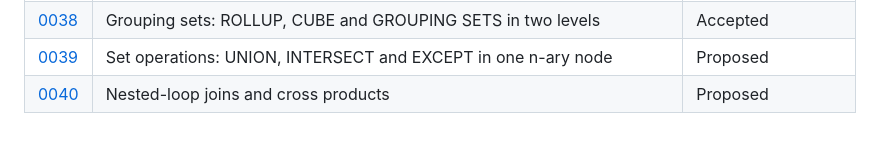
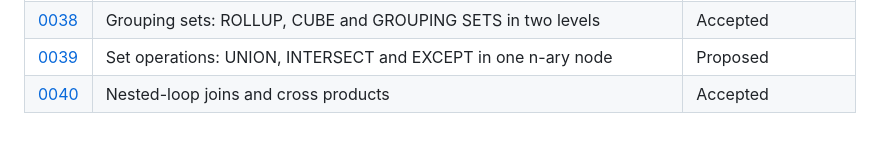
Before and after one commit to ydb-campus/antb1, a Markdown page: docs/adr/README.md, the part around the change. GitHub-like rendering.

Commit message:
docs(adr): ADR 0040 accepted (the maintainer's decision, once OJ4c is built)
Co-Authored-By: Claude Opus 5.5 <noreply@anthropic.com>

```diff
--- a/docs/adr/README.md
+++ b/docs/adr/README.md
@@ -48,4 +48,4 @@ may land first, in a docs-only PR (0013, 0019, 0021-0025).
 | [0037](0037-tpcds-roadmap.md) | A roadmap to the 99 queries derived from TPC-DS | Proposed |
 | [0038](0038-grouping-sets.md) | Grouping sets: ROLLUP, CUBE and GROUPING SETS in two levels | Accepted |
 | [0039](0039-set-operations.md) | Set operations: UNION, INTERSECT and EXCEPT in one n-ary node | Proposed |
-| [0040](0040-nested-loop-joins.md) | Nested-loop joins and cross products | Proposed |
+| [0040](0040-nested-loop-joins.md) | Nested-loop joins and cross products | Accepted |
```
Also changed, not shown: docs/adr/0040-nested-loop-joins.md (+3 -2 lines).
